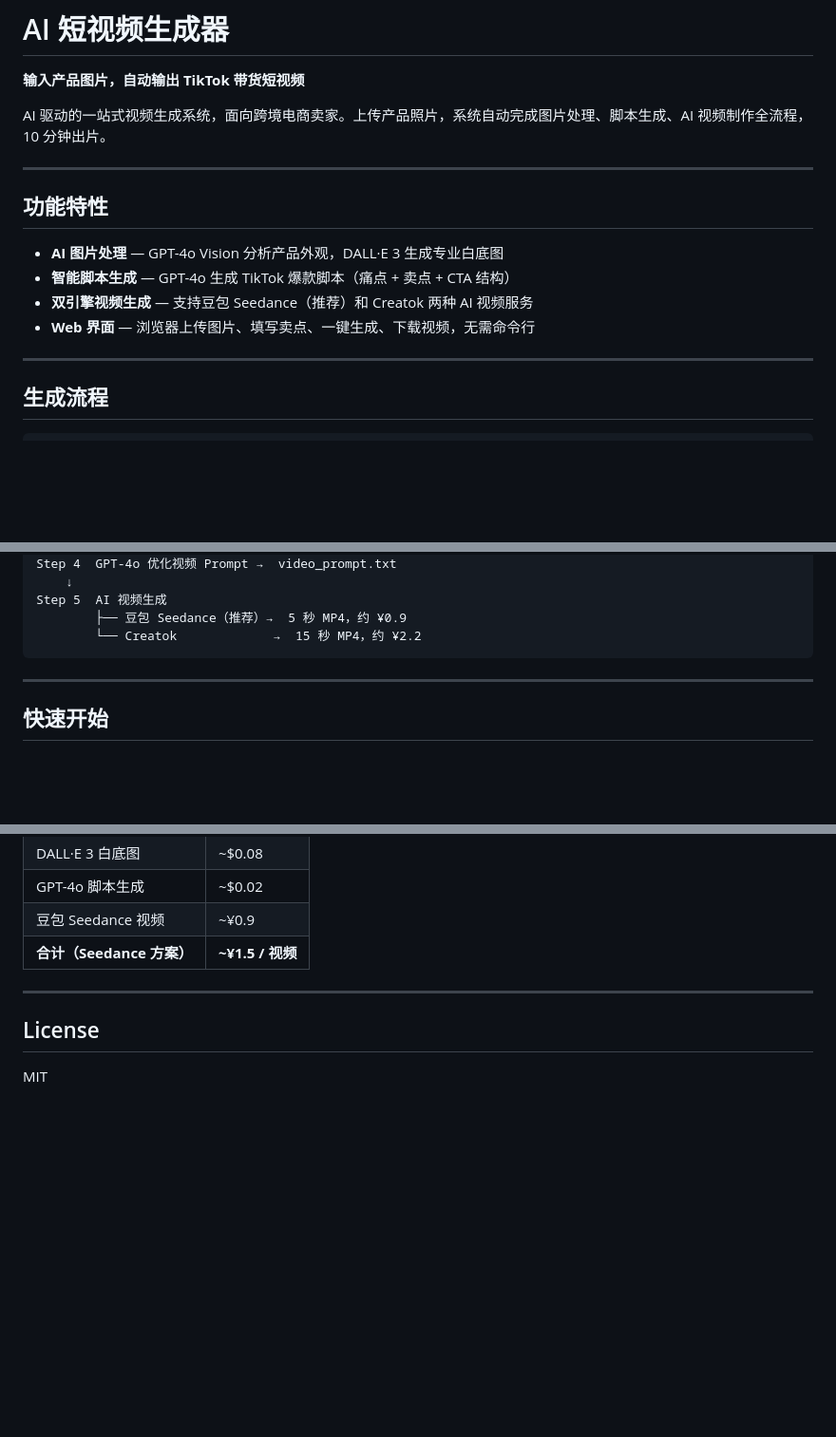
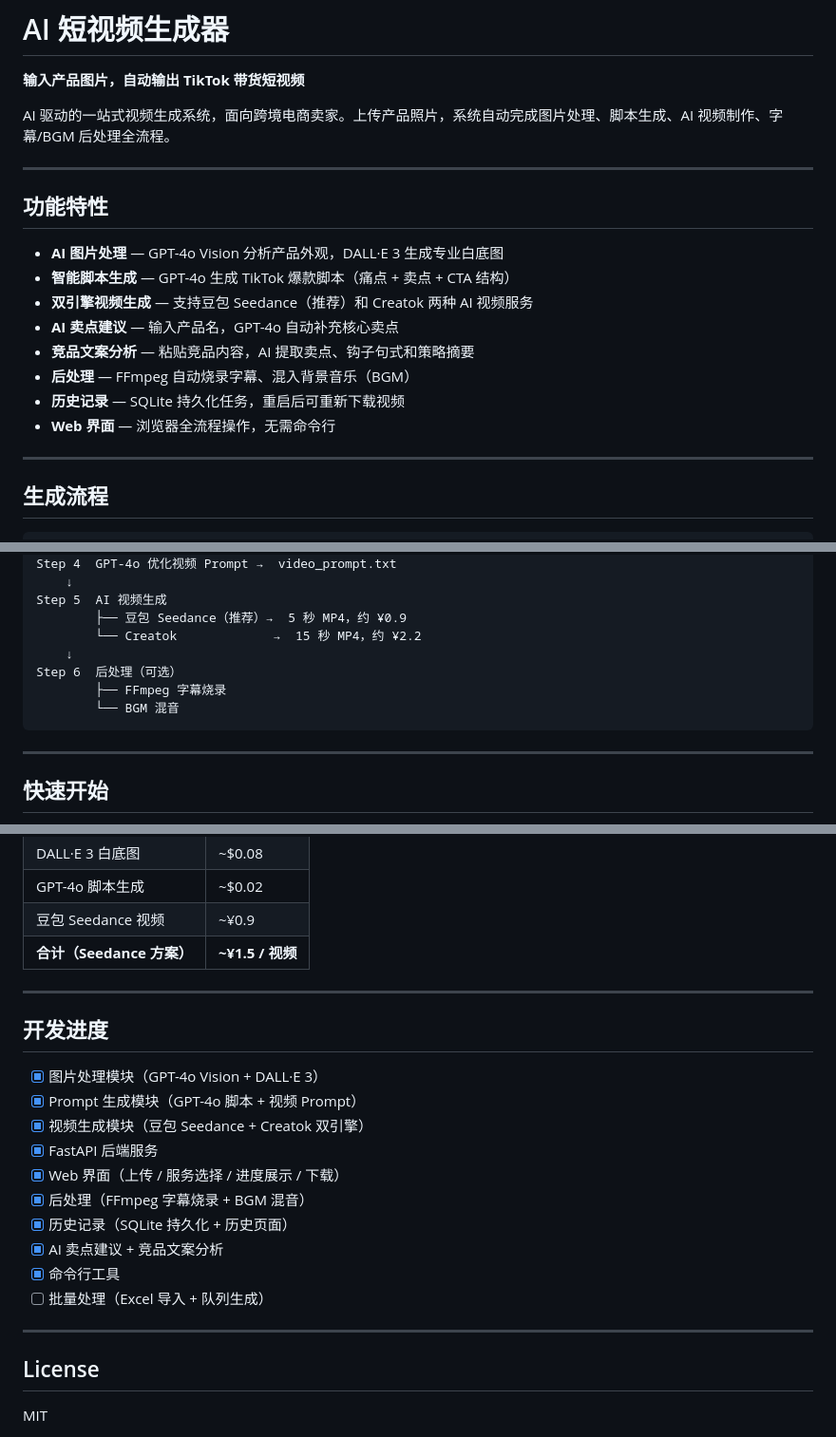
Before and after one commit to hitome0123/ai-video-generator, a Markdown page: README.md, 3 parts joined by grey strips. Shown at 95% size. GitHub-like rendering; blank space fills up the shorter version.

````diff
--- a/README.md
+++ b/README.md
@@ -2,7 +2,7 @@
 
 **输入产品图片，自动输出 TikTok 带货短视频**
 
-AI 驱动的一站式视频生成系统，面向跨境电商卖家。上传产品照片，系统自动完成图片处理、脚本生成、AI 视频制作全流程，10 分钟出片。
+AI 驱动的一站式视频生成系统，面向跨境电商卖家。上传产品照片，系统自动完成图片处理、脚本生成、AI 视频制作、字幕/BGM 后处理全流程。
 
 ---
 
@@ -11,7 +11,11 @@ AI 驱动的一站式视频生成系统，面向跨境电商卖家。上传产
 - **AI 图片处理** — GPT-4o Vision 分析产品外观，DALL·E 3 生成专业白底图
 - **智能脚本生成** — GPT-4o 生成 TikTok 爆款脚本（痛点 + 卖点 + CTA 结构）
 - **双引擎视频生成** — 支持豆包 Seedance（推荐）和 Creatok 两种 AI 视频服务
-- **Web 界面** — 浏览器上传图片、填写卖点、一键生成、下载视频，无需命令行
+- **AI 卖点建议** — 输入产品名，GPT-4o 自动补充核心卖点
+- **竞品文案分析** — 粘贴竞品内容，AI 提取卖点、钩子句式和策略摘要
+- **后处理** — FFmpeg 自动烧录字幕、混入背景音乐（BGM）
+- **历史记录** — SQLite 持久化任务，重启后可重新下载视频
+- **Web 界面** — 浏览器全流程操作，无需命令行
 
 ---
 
@@ -31,6 +35,10 @@ Step 4  GPT-4o 优化视频 Prompt →  video_prompt.txt
 Step 5  AI 视频生成
         ├── 豆包 Seedance（推荐）→  5 秒 MP4，约 ¥0.9
         └── Creatok             →  15 秒 MP4，约 ¥2.2
+    ↓
+Step 6  后处理（可选）
+        ├── FFmpeg 字幕烧录
+        └── BGM 混音
 ```
 
 ---
@@ -169,6 +184,21 @@ ai-video-generator/
 
 ---
 
+## 开发进度
+
+- [x] 图片处理模块（GPT-4o Vision + DALL·E 3）
+- [x] Prompt 生成模块（GPT-4o 脚本 + 视频 Prompt）
+- [x] 视频生成模块（豆包 Seedance + Creatok 双引擎）
+- [x] FastAPI 后端服务
+- [x] Web 界面（上传 / 服务选择 / 进度展示 / 下载）
+- [x] 后处理（FFmpeg 字幕烧录 + BGM 混音）
+- [x] 历史记录（SQLite 持久化 + 历史页面）
+- [x] AI 卖点建议 + 竞品文案分析
+- [x] 命令行工具
+- [ ] 批量处理（Excel 导入 + 队列生成）
+
+---
+
 ## License
 
 MIT
````
Also changed, not shown: other parts of README.md (+41 -34 lines).
